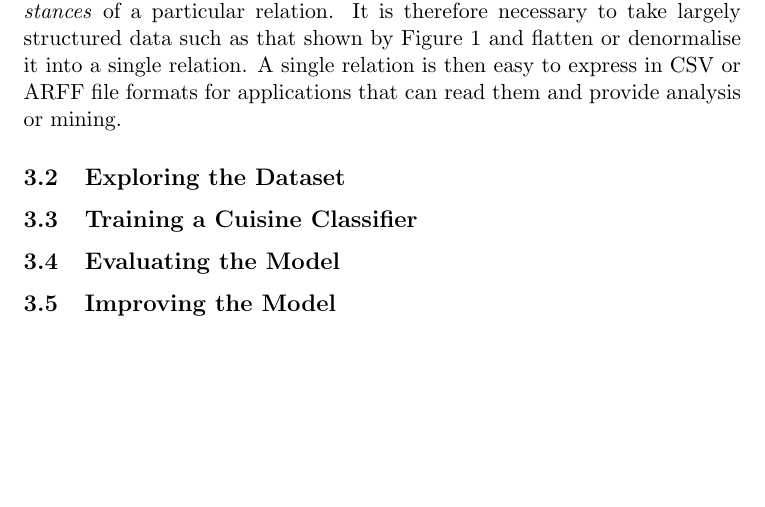
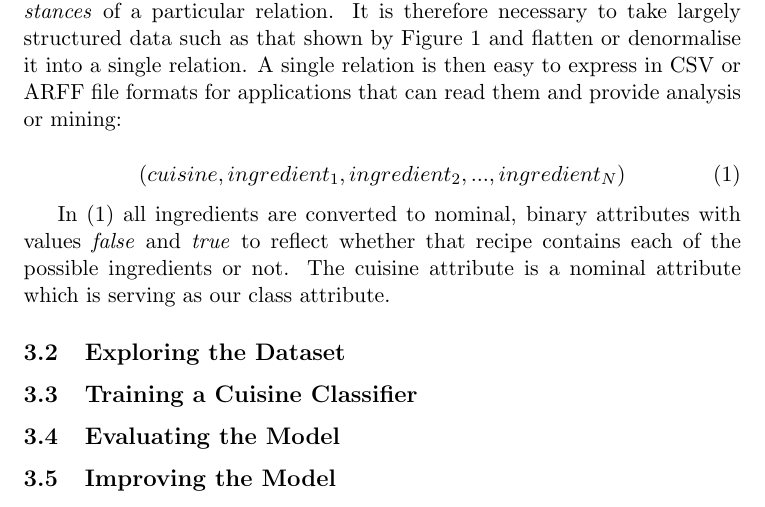
Before and after one commit to avengerpenguin/bbc-food-mining, a LaTeX document (src/tex/bbc-food-classification.tex): part of page 8 of 8, cut so that both start at the same text, the shorter picture padded with empty space. Compiled offline with pdfLaTeX.

Commit message:
Made some progress with 3rd/main section.

```diff
--- a/src/tex/bbc-food-classification.tex
+++ b/src/tex/bbc-food-classification.tex
@@ -5,6 +5,7 @@
 \usepackage{float}
 \floatstyle{boxed}
 \restylefloat{figure}
+\usepackage{mathtools}
 
 \title{Decision Tree Classification of Cuisines for BBC Food Recipes}
 \author{Ross Fenning}
@@ -243,7 +244,17 @@ In machine learning, we are concerned with training models on sets of \emph{inst
 of a particular relation. It is therefore necessary to take largely structured
 data such as that shown by Figure~\ref{model} and flatten or denormalise it into
 a single relation. A single relation is then easy to express in CSV or ARFF file
-formats for applications that can read them and provide analysis or mining.
+formats for applications that can read them and provide analysis or mining:
+
+\begin{equation} \label{recipe-tuple}
+(cuisine, ingredient_1, ingredient_2, ... ,ingredient_N)
+\end{equation}
+
+In \eqref{recipe-tuple} all ingredients are converted to nominal, binary attributes
+with values \emph{false} and \emph{true} to reflect whether that recipe contains
+each of the possible ingredients or not. The cuisine attribute is a nominal
+attribute which is serving as our class attribute.
+
 \subsection{Exploring the Dataset}
 
 \subsection{Training a Cuisine Classifier}
```
